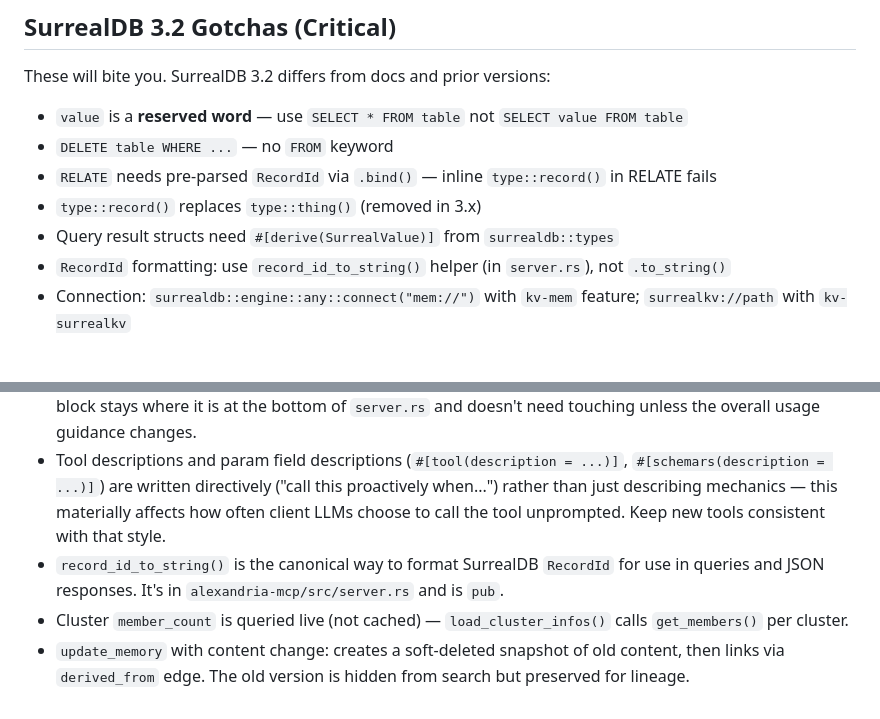
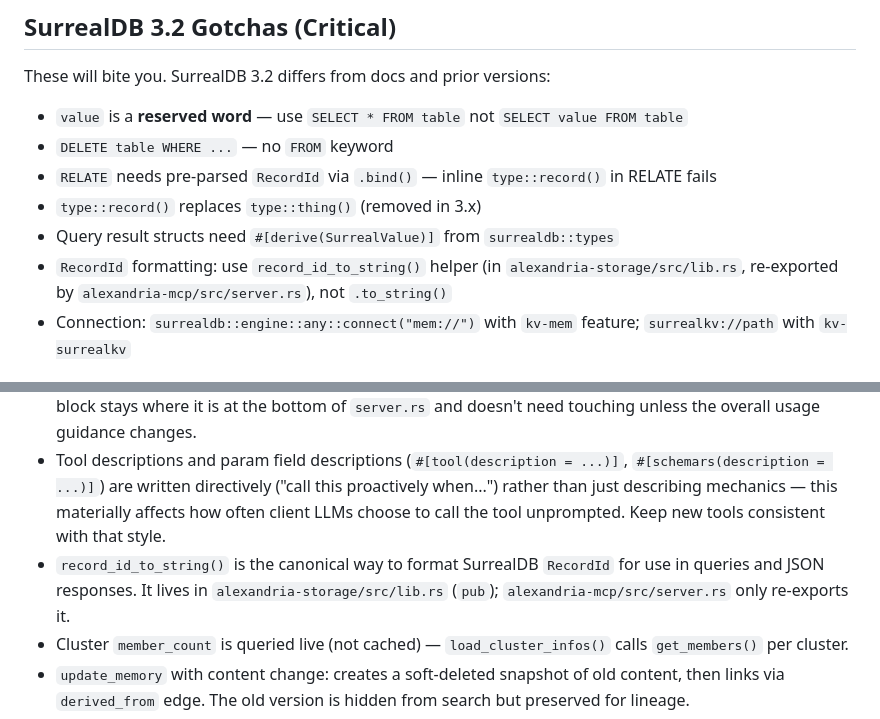
Before and after one commit to cebarks/alexandria, a Markdown page: CLAUDE.md, 2 parts joined by grey strips. Rendered like a GitHub page.

Commit message:
docs: correct record_id_to_string location in CLAUDE.md
It lives in alexandria-storage/src/lib.rs; server.rs only re-exports it.

Co-Authored-By: Claude Fable 5.1 <noreply@anthropic.com>

```diff
--- a/CLAUDE.md
+++ b/CLAUDE.md
@@ -9,7 +9,7 @@ These will bite you. SurrealDB 3.2 differs from docs and prior versions:
 - `RELATE` needs pre-parsed `RecordId` via `.bind()` — inline `type::record()` in RELATE fails
 - `type::record()` replaces `type::thing()` (removed in 3.x)
 - Query result structs need `#[derive(SurrealValue)]` from `surrealdb::types`
-- `RecordId` formatting: use `record_id_to_string()` helper (in `server.rs`), not `.to_string()`
+- `RecordId` formatting: use `record_id_to_string()` helper (in `alexandria-storage/src/lib.rs`, re-exported by `alexandria-mcp/src/server.rs`), not `.to_string()`
 - Connection: `surrealdb::engine::any::connect("mem://")` with `kv-mem` feature; `surrealkv://path` with `kv-surrealkv`
 
 ## rmcp (MCP SDK) Patterns
@@ -31,7 +31,7 @@ These will bite you. SurrealDB 3.2 differs from docs and prior versions:
 
 - `AlexandriaServer` uses a bare `#[tool_router]` + explicit `#[tool_handler(instructions = "...")]` block — NOT `#[tool_router(server_handler)]` — specifically so `get_info()` carries usage `instructions`. If you add a new tool, add it to the `#[tool_router]` impl block same as the others; the separate `#[tool_handler]` block stays where it is at the bottom of `server.rs` and doesn't need touching unless the overall usage guidance changes.
 - Tool descriptions and param field descriptions (`#[tool(description = ...)]`, `#[schemars(description = ...)]`) are written directively ("call this proactively when...") rather than just describing mechanics — this materially affects how often client LLMs choose to call the tool unprompted. Keep new tools consistent with that style.
-- `record_id_to_string()` is the canonical way to format SurrealDB `RecordId` for use in queries and JSON responses. It's in `alexandria-mcp/src/server.rs` and is `pub`.
+- `record_id_to_string()` is the canonical way to format SurrealDB `RecordId` for use in queries and JSON responses. It lives in `alexandria-storage/src/lib.rs` (`pub`); `alexandria-mcp/src/server.rs` only re-exports it.
 - Cluster `member_count` is queried live (not cached) — `load_cluster_infos()` calls `get_members()` per cluster.
 - `update_memory` with content change: creates a soft-deleted snapshot of old content, then links via `derived_from` edge. The old version is hidden from search but preserved for lineage.
 - `import_document` creates a `raw` table record for the full document, then `extracted_from` edges from each chunk to it.
```
